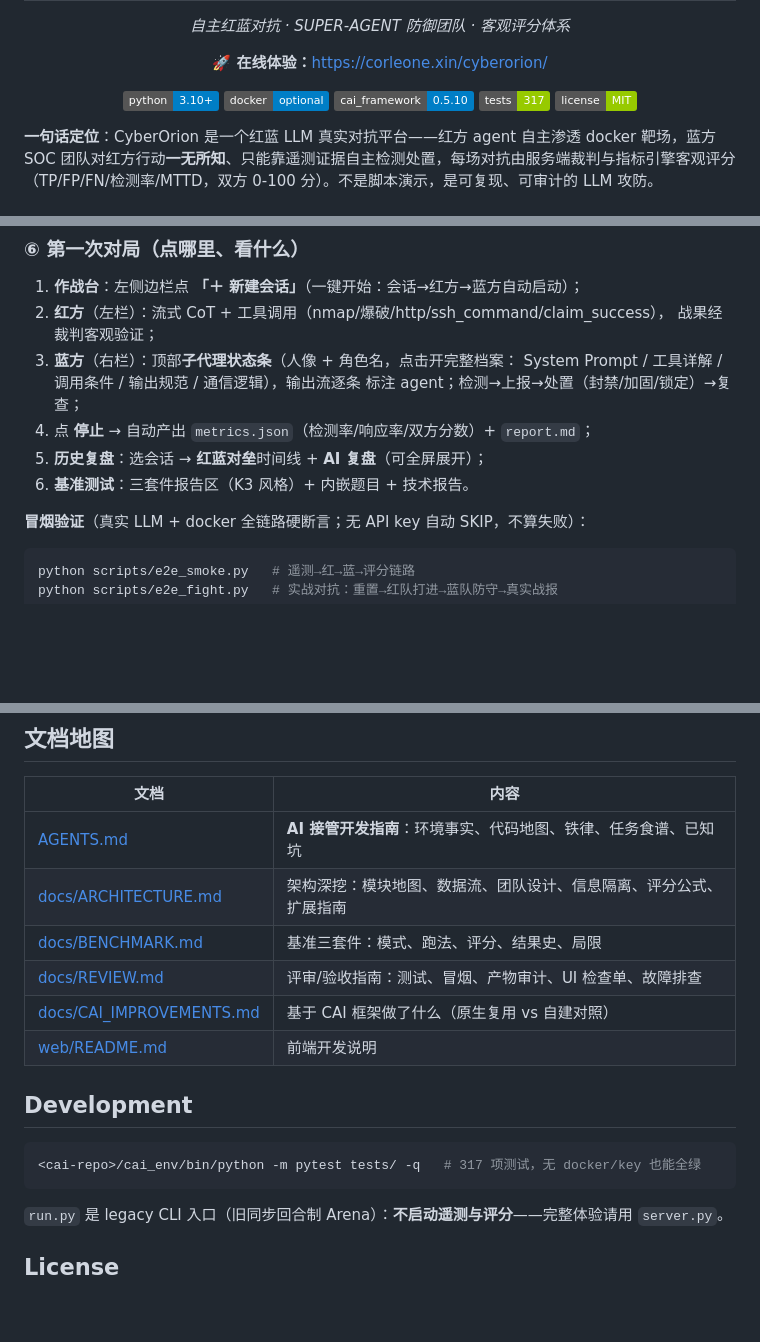
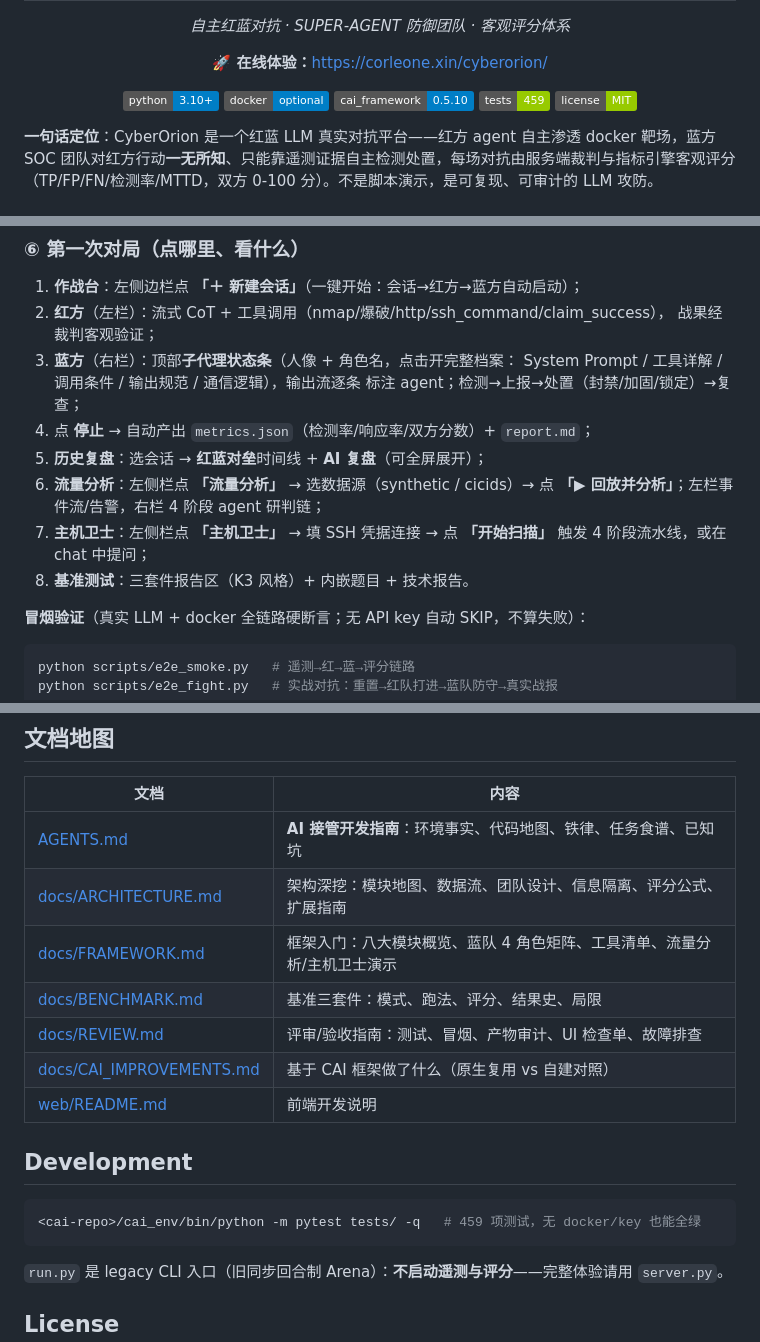
Before and after one commit to gry1024/CyberOrion, a Markdown page: README.md, 3 parts joined by grey strips. GitHub-like rendering; badges without logos; blank space fills up the shorter version.

Commit message:
docs(readme): sync 8-view frontend + traffic/hostguard walkthrough + FRAMEWORK map

````diff
--- a/README.md
+++ b/README.md
@@ -16,7 +16,7 @@
   <img src="https://img.shields.io/badge/python-3.10+-blue">
   <img src="https://img.shields.io/badge/docker-optional-blue">
   <img src="https://img.shields.io/badge/cai__framework-0.5.10-blue">
-  <img src="https://img.shields.io/badge/tests-317-green">
+  <img src="https://img.shields.io/badge/tests-459-green">
   <img src="https://img.shields.io/badge/license-MIT-green">
 </p>
 
@@ -122,7 +122,9 @@ python server.py             # → http://localhost:8000（API 文档在 /docs
 4. 点 **停止** → 自动产出 `metrics.json`（检测率/响应率/双方分数）+
    `report.md`；
 5. **历史复盘**：选会话 → **红蓝对垒**时间线 + **AI 复盘**（可全屏展开）；
-6. **基准测试**：三套件报告区（K3 风格）+ 内嵌题目 + 技术报告。
+6. **流量分析**：左侧栏点 **「流量分析」** → 选数据源（synthetic / cicids）→ 点 **「▶ 回放并分析」**；左栏事件流/告警，右栏 4 阶段 agent 研判链；
+7. **主机卫士**：左侧栏点 **「主机卫士」** → 填 SSH 凭据连接 → 点 **「开始扫描」** 触发 4 阶段流水线，或在 chat 中提问；
+8. **基准测试**：三套件报告区（K3 风格）+ 内嵌题目 + 技术报告。
 
 **冒烟验证**（真实 LLM + docker 全链路硬断言；无 API key 自动 SKIP，不算失败）：
 
@@ -184,6 +186,7 @@ CVE-Bench 场景用 `scripts/gen_cve_scenario.py <CVE-ID> --variant one_day` 从
 | --- | --- |
 | [AGENTS.md](AGENTS.md) | **AI 接管开发指南**：环境事实、代码地图、铁律、任务食谱、已知坑 |
 | [docs/ARCHITECTURE.md](docs/ARCHITECTURE.md) | 架构深挖：模块地图、数据流、团队设计、信息隔离、评分公式、扩展指南 |
+| [docs/FRAMEWORK.md](docs/FRAMEWORK.md) | 框架入门：八大模块概览、蓝队 4 角色矩阵、工具清单、流量分析/主机卫士演示 |
 | [docs/BENCHMARK.md](docs/BENCHMARK.md) | 基准三套件：模式、跑法、评分、结果史、局限 |
 | [docs/REVIEW.md](docs/REVIEW.md) | 评审/验收指南：测试、冒烟、产物审计、UI 检查单、故障排查 |
 | [docs/CAI_IMPROVEMENTS.md](docs/CAI_IMPROVEMENTS.md) | 基于 CAI 框架做了什么（原生复用 vs 自建对照） |
@@ -192,7 +195,7 @@ CVE-Bench 场景用 `scripts/gen_cve_scenario.py <CVE-ID> --variant one_day` 从
 ## Development
 
 ```bash
-<cai-repo>/cai_env/bin/python -m pytest tests/ -q   # 317 项测试，无 docker/key 也能全绿
+<cai-repo>/cai_env/bin/python -m pytest tests/ -q   # 459 项测试，无 docker/key 也能全绿
 ```
 
 `run.py` 是 legacy CLI 入口（旧同步回合制 Arena）：**不启动遥测与评分**——完整体验请用 `server.py`。
````
Also changed, not shown: other parts of README.md (+1 -1 lines).
